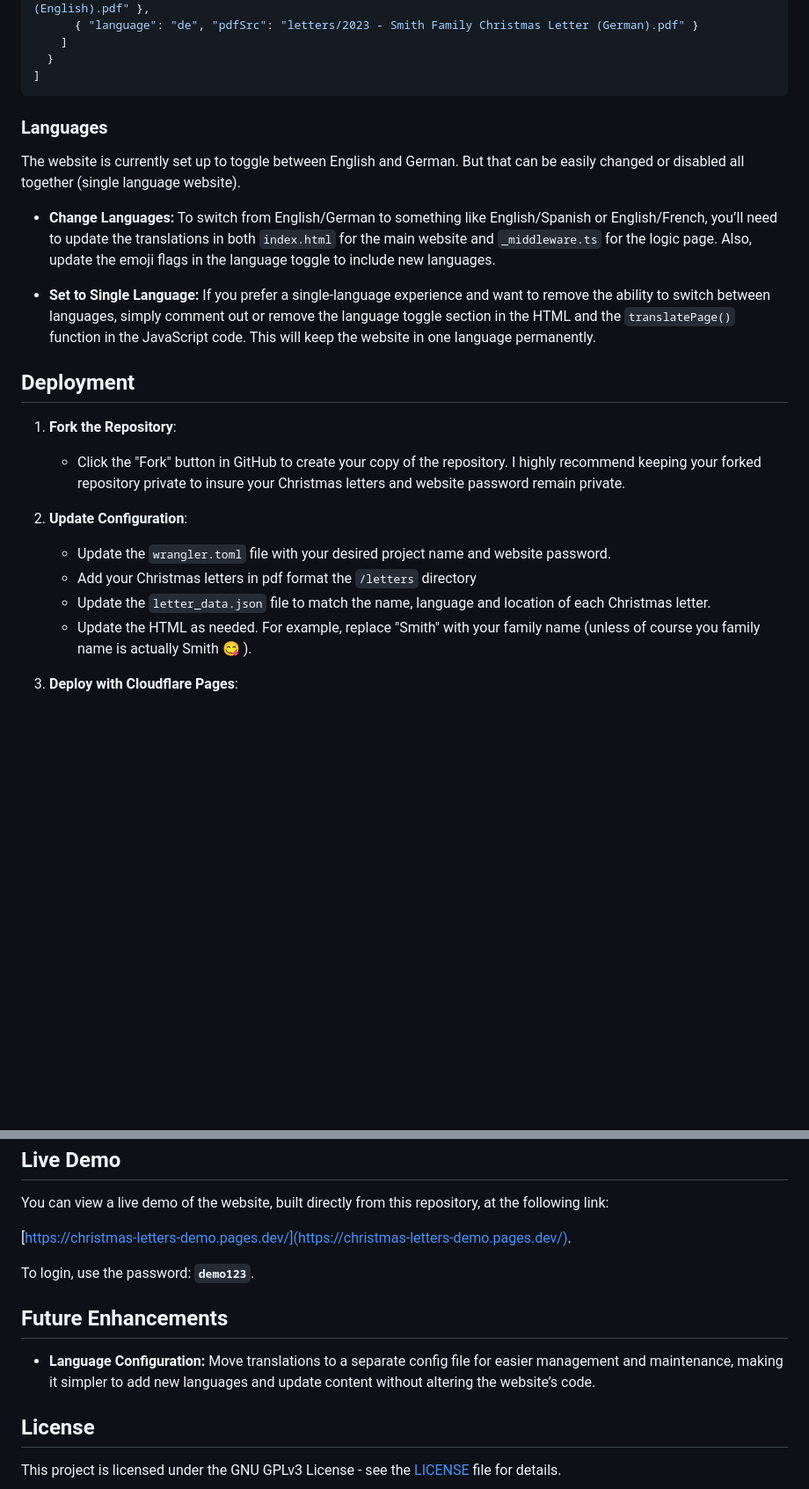
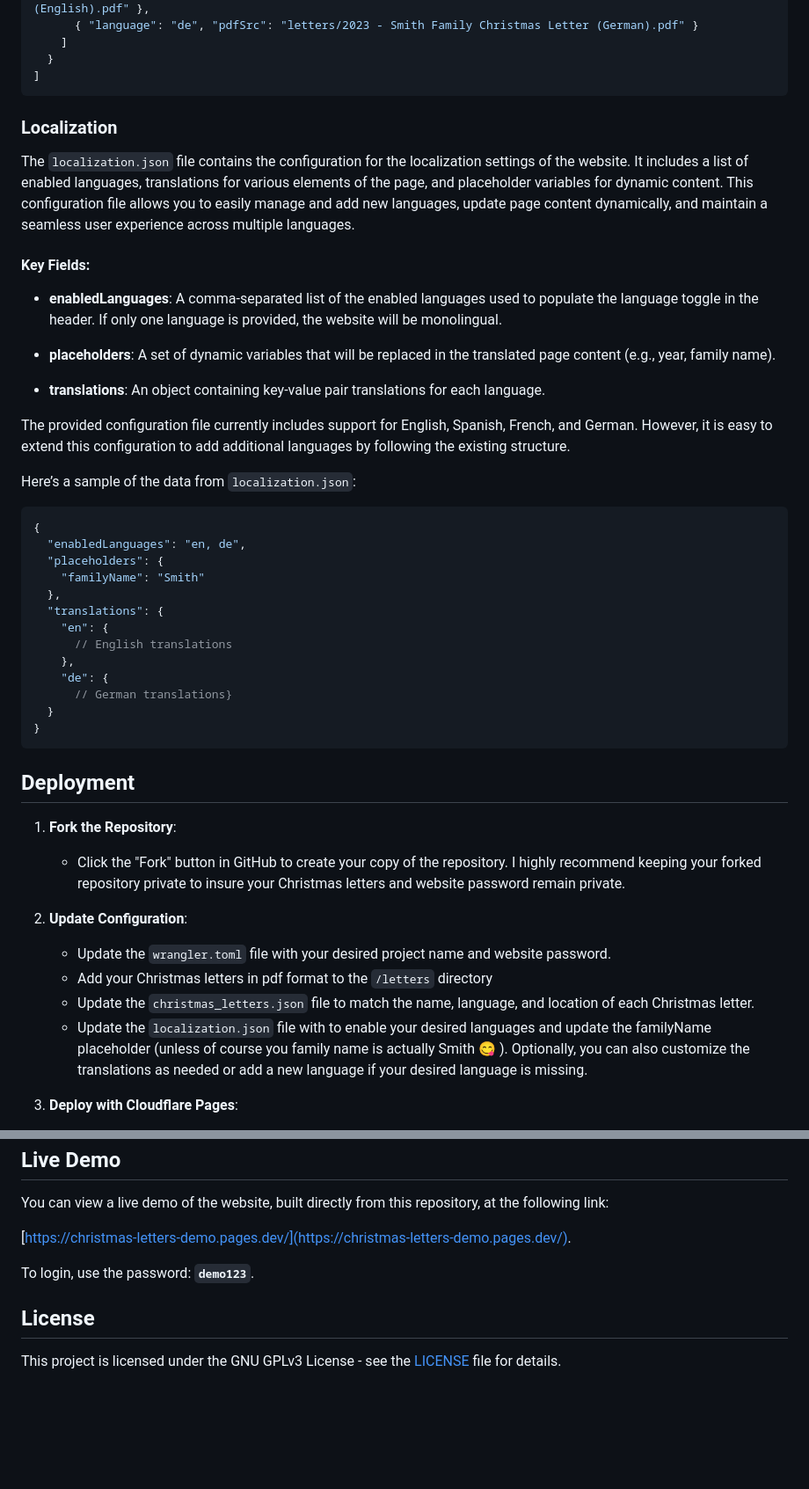
Before and after one commit to davidlcassidy/christmas-letters-website, a Markdown page: README.md, 2 parts joined by grey strips. Shown: that part at 88% size. Drawn GitHub-style; blank space fills up the shorter version.

````diff
--- a/README.md
+++ b/README.md
@@ -99,12 +98,38 @@ Here’s a sample of the data from `letter_data.json`:
   }
 ]
 ```
-### Languages
-The website is currently set up to toggle between English and German. But that can be easily changed or disabled all together (single language website).
 
--   **Change Languages:** To switch from English/German to something like English/Spanish or English/French, you’ll need to update the translations in both `index.html`  for the main website and `_middleware.ts` for the logic page. Also, update the emoji flags in the language toggle to include new languages.
+### Localization
 
--   **Set to Single Language:** If you prefer a single-language experience and want to remove the ability to switch between languages, simply comment out or remove the language toggle section in the HTML and the `translatePage()` function in the JavaScript code. This will keep the website in one language permanently.
+The `localization.json` file contains the configuration for the localization settings of the website. It includes a list of enabled languages, translations for various elements of the page, and placeholder variables for dynamic content. This configuration file allows you to easily manage and add new languages, update page content dynamically, and maintain a seamless user experience across multiple languages.
+
+#### Key Fields:
+
+- **enabledLanguages**: A comma-separated list of the enabled languages used to populate the language toggle in the header. If only one language is provided, the website will be monolingual.
+
+- **placeholders**: A set of dynamic variables that will be replaced in the translated page content (e.g., year, family name).
+
+- **translations**: An object containing key-value pair translations for each language.
+
+The provided configuration file currently includes support for English, Spanish, French, and German. However, it is easy to extend this configuration to add additional languages by following the existing structure.
+
+Here’s a sample of the data from `localization.json`:
+
+```json
+{
+  "enabledLanguages": "en, de",
+  "placeholders": {
+    "familyName": "Smith"
+  },
+  "translations": {
+    "en": {
+      // English translations
+    },
+    "de": {
+      // German translations}
+  }
+}
+```
 
 ## Deployment
 
@@ -113,9 +138,9 @@ The website is currently set up to toggle between English and German. But that c
 
 2. **Update Configuration**:
    - Update the `wrangler.toml` file with your desired project name and website password.
-   - Add your Christmas letters in pdf format the `/letters` directory
-   - Update the `letter_data.json` file to match the name, language and location of each Christmas letter.
-   - Update the HTML as needed. For example, replace "Smith" with your family name (unless of course you family name is actually Smith 😋 ).
+   - Add your Christmas letters in pdf format to the `/letters` directory
+   - Update the `christmas_letters.json` file to match the name, language, and location of each Christmas letter.
+   - Update the `localization.json` file with to enable your desired languages and update the familyName placeholder (unless of course you family name is actually Smith 😋 ). Optionally, you can also customize the translations as needed or add a new language if your desired language is missing.
 
 3. **Deploy with Cloudflare Pages**:
     -   Create a new Cloudflare Pages project, keeping all the default settings.
@@ -134,10 +159,6 @@ You can view a live demo of the website, built directly from this repository, at
 
 To login, use the password: **`demo123`**.
 
-## Future Enhancements
-
--   **Language Configuration:** Move translations to a separate config file for easier management and maintenance, making it simpler to add new languages and update content without altering the website’s code.
-
 ## License
 
 This project is licensed under the GNU GPLv3 License - see the [LICENSE](LICENSE) file for details.
````
Also changed, not shown: other parts of README.md (+19 -20 lines), screenshots/EnglishNoToggle.png (added), screenshots/EnglishToggle.png (deleted), 6 other files.
